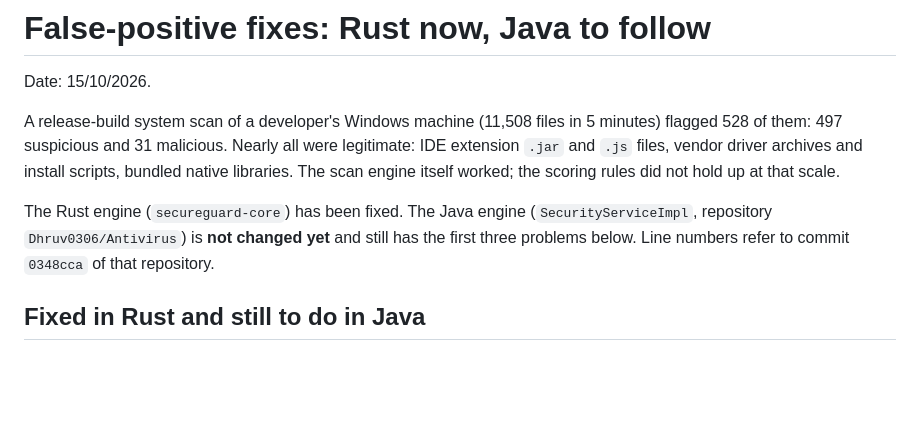
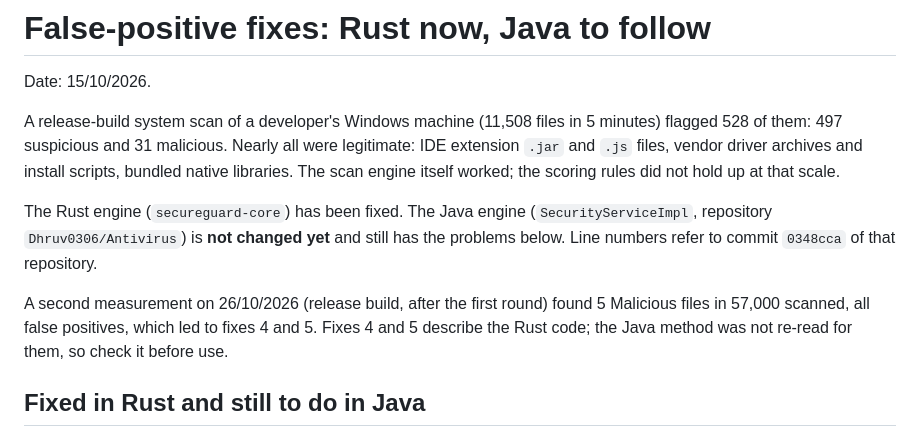
Before and after one commit to Dhruv0306/SecureGuard-Clients, a Markdown page: docs/java-engine-false-positive-fixes.md, the part around one of its changes. Rendered like a GitHub page; blank space fills up the shorter version.

```diff
--- a/docs/java-engine-false-positive-fixes.md
+++ b/docs/java-engine-false-positive-fixes.md
@@ -9,7 +9,11 @@ scan engine itself worked; the scoring rules did not hold up at that scale.
 
 The Rust engine (`secureguard-core`) has been fixed. The Java engine
 (`SecurityServiceImpl`, repository `Dhruv0306/Antivirus`) is **not changed yet** and still has
-the first three problems below. Line numbers refer to commit `0348cca` of that repository.
+the problems below. Line numbers refer to commit `0348cca` of that repository.
+
+A second measurement on 26/10/2026 (release build, after the first round) found 5 Malicious files
+in 57,000 scanned, all false positives, which led to fixes 4 and 5. Fixes 4 and 5 describe the
+Rust code; the Java method was not re-read for them, so check it before use.
 
 ## Fixed in Rust and still to do in Java
 
```
Also changed, not shown: other parts of docs/java-engine-false-positive-fixes.md (+50 -3 lines).
